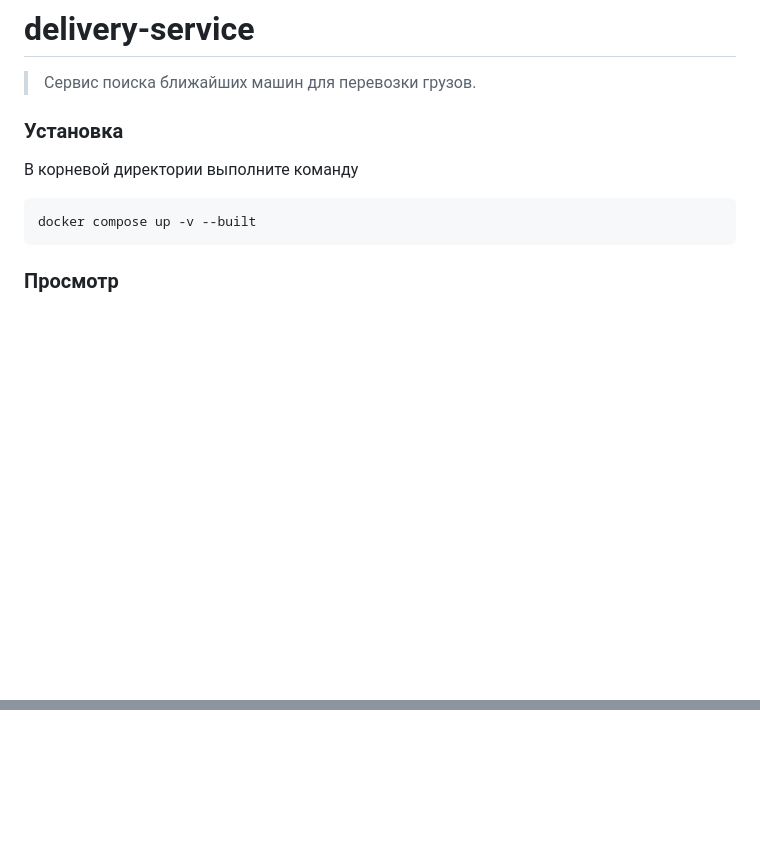
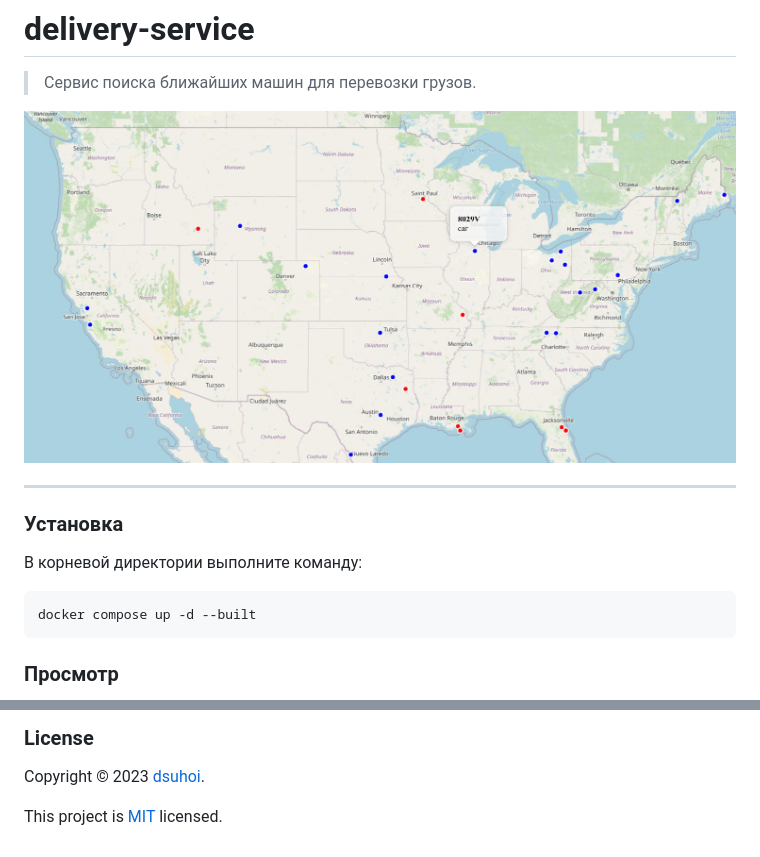
Before and after one commit to dsuhoi/delivery-service, a Markdown page: README.md, 2 parts joined by grey strips. GitHub-like rendering; pictures changed too: docs/images/main_page.jpg (added); blank space fills up the shorter version.

````diff
--- a/README.md
+++ b/README.md
@@ -1,9 +1,12 @@
 # delivery-service
 >Сервис поиска ближайших машин для перевозки грузов.
+<img src="docs/images/main_page.jpg" width=800>
+
+---
 ### Установка
-В корневой директории  выполните команду
+В корневой директории  выполните команду:
 ```sh
-docker compose up -v --built
+docker compose up -d --built
 ```
 
 ### Просмотр
@@ -10,0 +50,4 @@ docker compose up -v --built
+### License
+Copyright © 2023 [dsuhoi](https://github.com/dsuhoi).
+
+This project is [MIT](https://github.com/dsuhoi/delivery-service/blob/main/LICENSE) licensed.
````
Also changed, not shown: other parts of README.md (+37 -1 lines), 4 other files.
